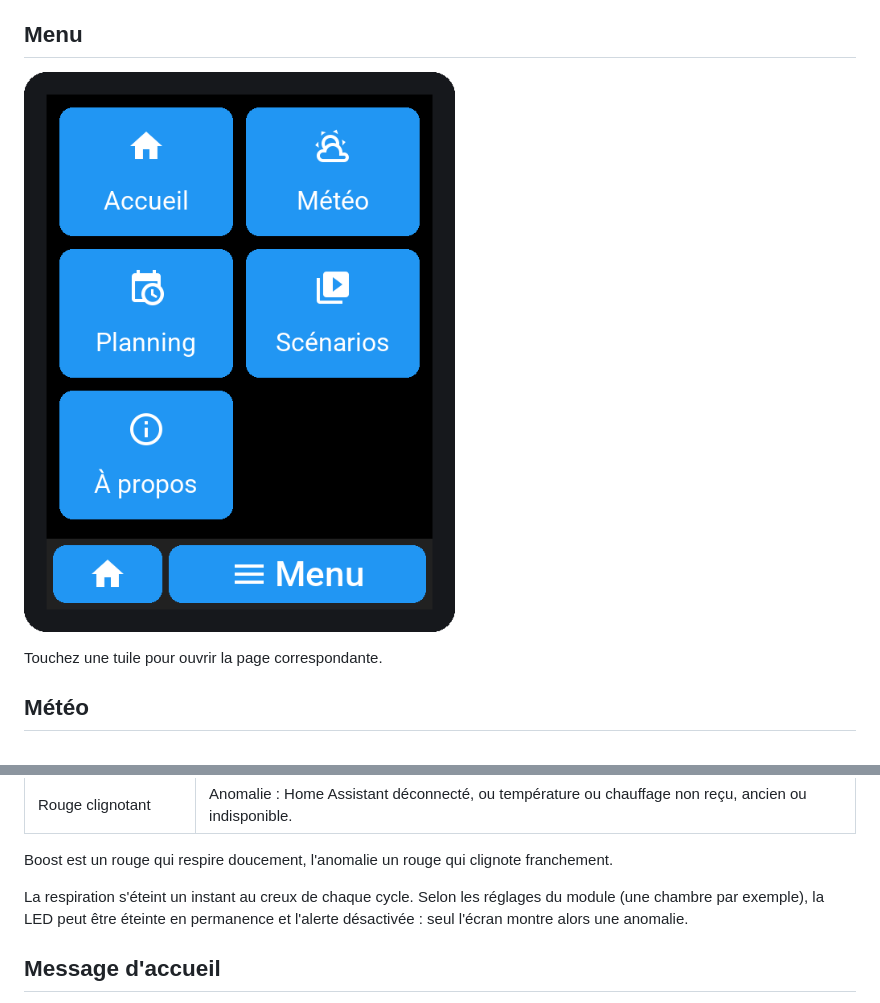
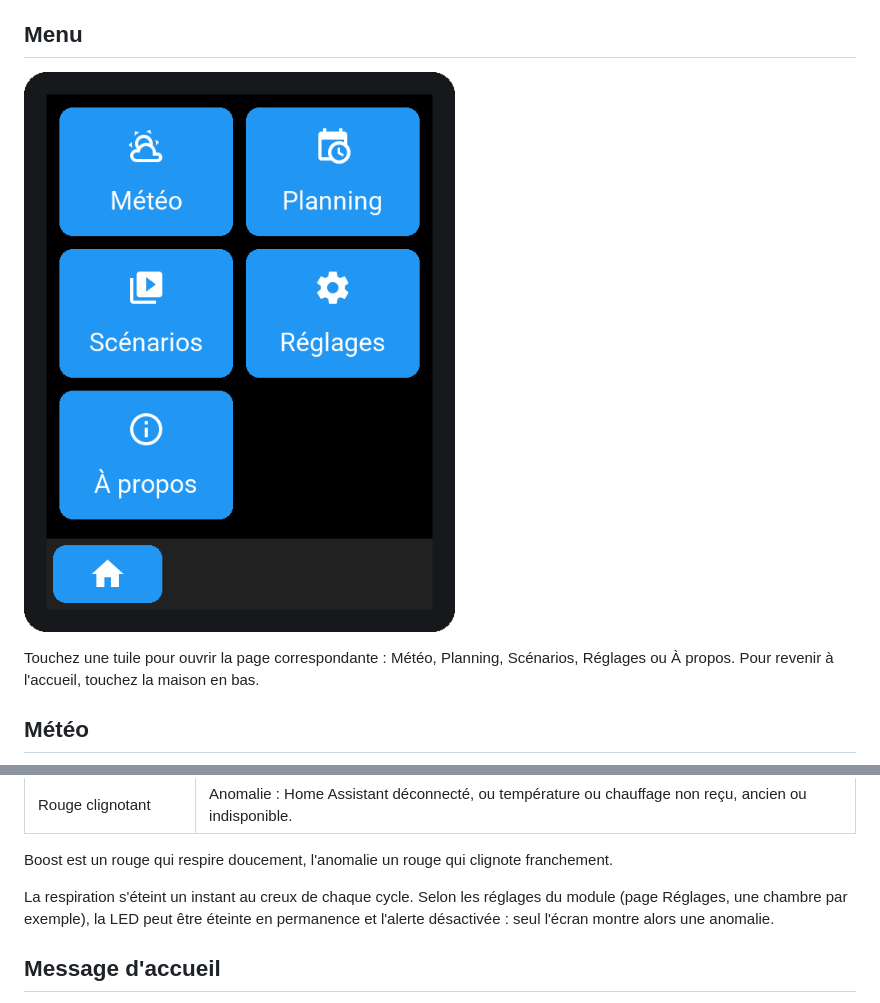
Before and after one commit to cnuma/HAPanel, a Markdown page: docs/UTILISATION.md, 2 parts joined by grey strips. Drawn GitHub-style; pictures changed too: docs/images/menu.png.

```diff
--- a/docs/UTILISATION.md
+++ b/docs/UTILISATION.md
@@ -53,7 +55,8 @@ pastille de la glissière devient grise.
 
 ![Page Menu](images/menu.png)
 
-Touchez une tuile pour ouvrir la page correspondante.
+Touchez une tuile pour ouvrir la page correspondante : Météo, Planning, Scénarios,
+Réglages ou À propos. Pour revenir à l'accueil, touchez la maison en bas.
 
 ## Météo
 
@@ -122,8 +157,8 @@ pièce est éclairée. Le changement est progressif et peut prendre environ une
 Boost est un rouge qui respire doucement, l'anomalie un rouge qui clignote franchement.
 
 La respiration s'éteint un instant au creux de chaque cycle. Selon les réglages du
-module (une chambre par exemple), la LED peut être éteinte en permanence et l'alerte
-désactivée : seul l'écran montre alors une anomalie.
+module (page Réglages, une chambre par exemple), la LED peut être éteinte en
+permanence et l'alerte désactivée : seul l'écran montre alors une anomalie.
 
 ## Message d'accueil
 
```
Also changed, not shown: other parts of docs/UTILISATION.md (+38 -4 lines), docs/ARCHITECTURE.md (+15 -4 lines), docs/images/accueil.png, docs/images/accueil_etats.png, docs/images/architecture/10_lumiere.png, docs/images/reglages.png (added), docs/images/reglages_etats.png (added), 2 other files.
